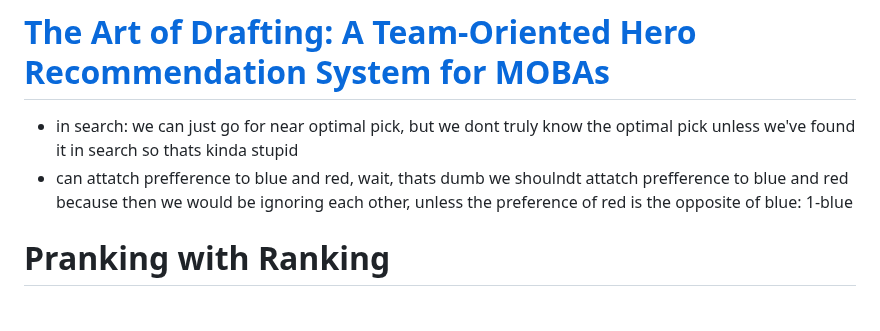
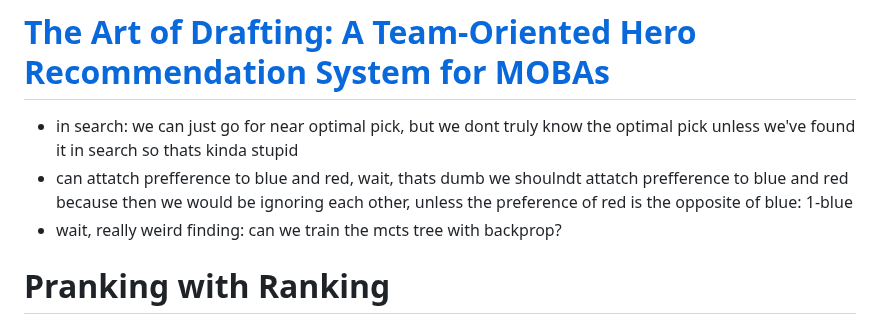
Before and after one commit to lipeeeee/notes, a Markdown page: proj/sol/paper_notes.md, the part around the change. Rendered like a GitHub page.

Commit message:
am i about to be rich

```diff
--- a/proj/sol/paper_notes.md
+++ b/proj/sol/paper_notes.md
@@ -105,6 +105,8 @@ u = token set; k = context window; O1 is model params; maximizing L1(loss is `-L
 # [The Art of Drafting: A Team-Oriented Hero Recommendation System for MOBAs](https://arxiv.org/pdf/1806.10130)
 - in search: we can just go for near optimal pick, but we dont truly know the optimal pick unless we've found it in search so thats kinda stupid
 - can attatch prefference to blue and red, wait, thats dumb we shoulndt attatch prefference to blue and red because then we would be ignoring each other, unless the preference of red is the opposite of blue: 1-blue
+- wait, really weird finding: can we train the mcts tree with backprop?
+
 
 # Pranking with Ranking
 # Learning to Rank using Gradient Descent
```
